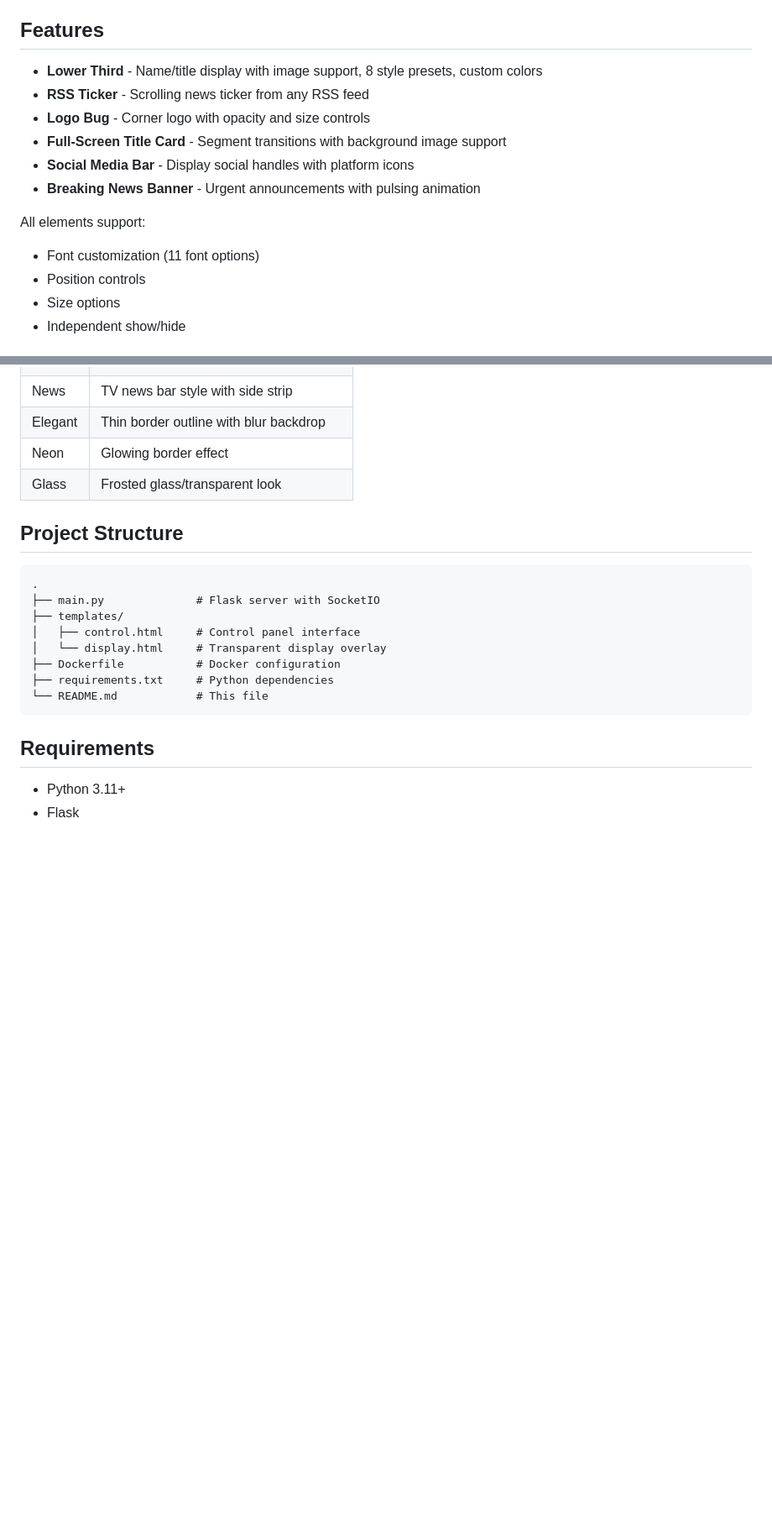
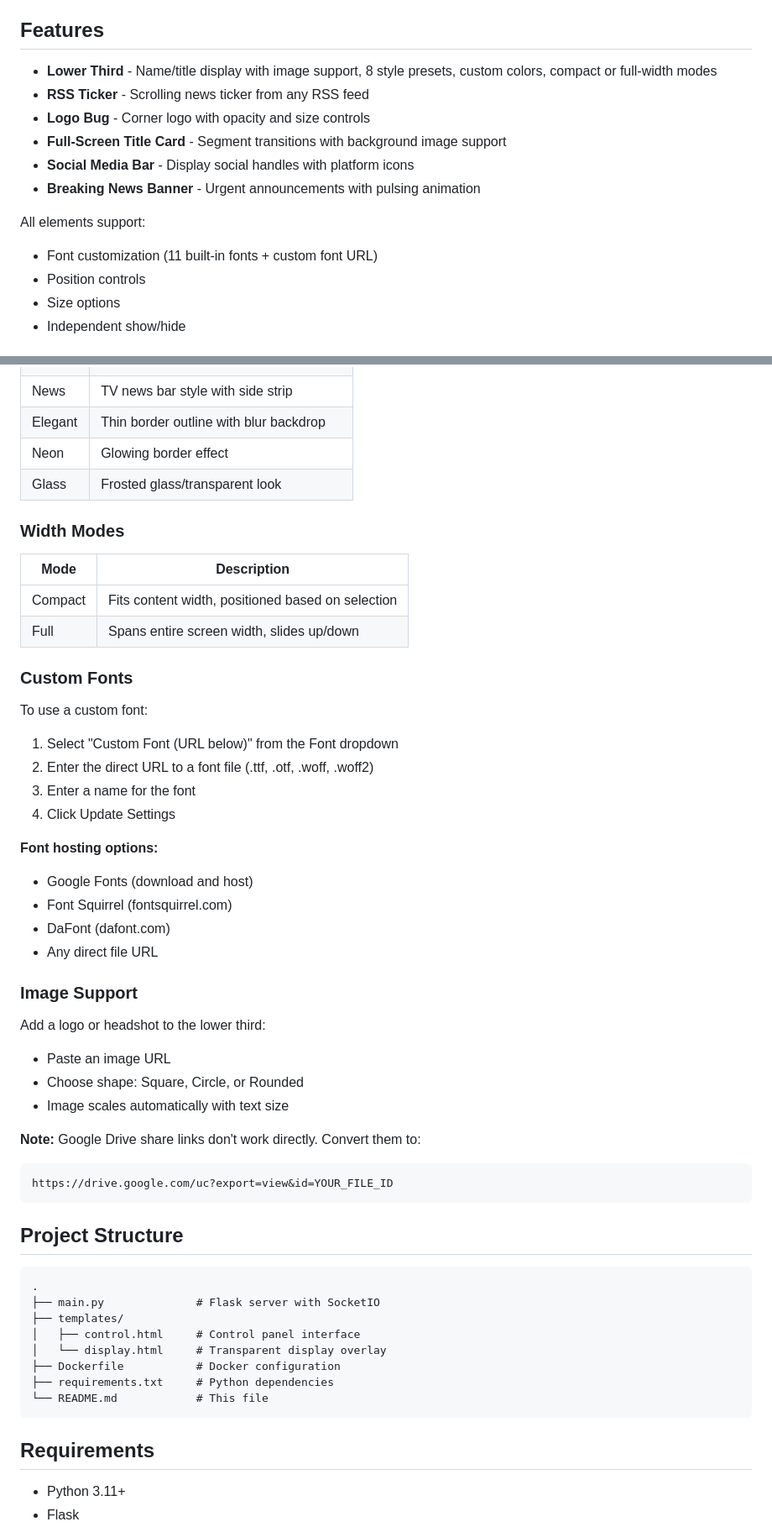
Before and after one commit to soundiesam/DemoHTML-, a Markdown page: README.md, 2 parts joined by grey strips. Shown at 84% size. Rendered like a GitHub page; blank space fills up the shorter version.

Commit message:
Update README to document new overlay features and API parameters
Update README.md to include details on new lower third features like width modes and custom fonts, along with updated API query parameters.

Replit-Commit-Author: Agent
Replit-Commit-Session-Id: 5fd71815-a34b-44c1-b93e-6c1766c2f0d8
Replit-Commit-Checkpoint-Type: full_checkpoint
Replit-Commit-Event-Id: d023461a-a093-4575-b3f1-9228e0996012
Replit-Commit-Screenshot-Url: https://storage.googleapis.com/screenshot-production-us-central1/39d41133-4781-4460-af0a-cdcad143572d/5fd71815-a34b-44c1-b93e-6c1766c2f0d8/rcVJ6uE
Replit-Helium-Checkpoint-Created: true

````diff
--- a/README.md
+++ b/README.md
@@ -4,7 +4,7 @@ A Docker-ready HTML5 overlay control application for streaming/broadcasting. Pro
 
 ## Features
 
-- **Lower Third** - Name/title display with image support, 8 style presets, custom colors
+- **Lower Third** - Name/title display with image support, 8 style presets, custom colors, compact or full-width modes
 - **RSS Ticker** - Scrolling news ticker from any RSS feed
 - **Logo Bug** - Corner logo with opacity and size controls
 - **Full-Screen Title Card** - Segment transitions with background image support
@@ -12,7 +12,7 @@ A Docker-ready HTML5 overlay control application for streaming/broadcasting. Pro
 - **Breaking News Banner** - Urgent announcements with pulsing animation
 
 All elements support:
-- Font customization (11 font options)
+- Font customization (11 built-in fonts + custom font URL)
 - Position controls
 - Size options
 - Independent show/hide
@@ -118,6 +123,39 @@ Query parameters for `/show` and `/update`:
 | Elegant | Thin border outline with blur backdrop |
 | Neon | Glowing border effect |
 | Glass | Frosted glass/transparent look |
+
+### Width Modes
+
+| Mode | Description |
+|------|-------------|
+| Compact | Fits content width, positioned based on selection |
+| Full | Spans entire screen width, slides up/down |
+
+### Custom Fonts
+
+To use a custom font:
+1. Select "Custom Font (URL below)" from the Font dropdown
+2. Enter the direct URL to a font file (.ttf, .otf, .woff, .woff2)
+3. Enter a name for the font
+4. Click Update Settings
+
+**Font hosting options:**
+- Google Fonts (download and host)
+- Font Squirrel (fontsquirrel.com)
+- DaFont (dafont.com)
+- Any direct file URL
+
+### Image Support
+
+Add a logo or headshot to the lower third:
+- Paste an image URL
+- Choose shape: Square, Circle, or Rounded
+- Image scales automatically with text size
+
+**Note:** Google Drive share links don't work directly. Convert them to:
+```
+https://drive.google.com/uc?export=view&id=YOUR_FILE_ID
+```
 
 ## Project Structure
 
````
Also changed, not shown: other parts of README.md (+9 -4 lines).
